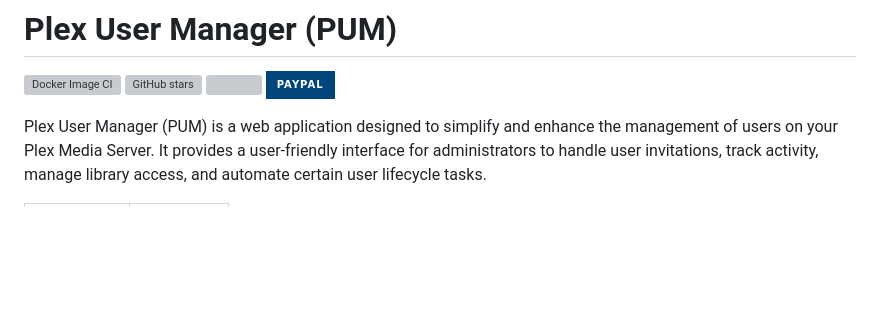
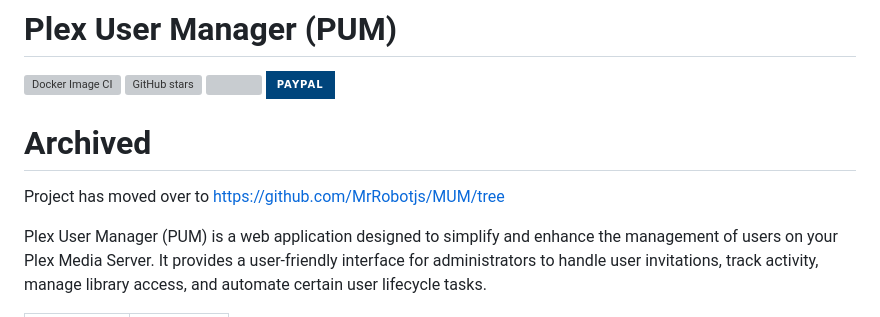
Before and after one commit to MrRobotjs/PUM, a Markdown page: README.md, the part around the change. Rendered like a GitHub page; badges without logos; blank space fills up the shorter version; grey boxes are pictures that could not be loaded.

Commit message:
Add archived notice and project relocation link
Added archived section with project relocation details.

```diff
--- a/README.md
+++ b/README.md
@@ -5,6 +5,9 @@
 [![](https://dcbadge.limes.pink/api/server/https://discord.gg/QGHQWpGNgX)](https://discord.gg/QGHQWpGNgX)
 [![PayPal](https://img.shields.io/badge/PayPal-00457C?style=for-the-badge&logo=paypal&logoColor=white)](https://www.paypal.com/donate/?business=D7BJAJ9ZY4GRC&no_recurring=0&currency_code=USD)
 
+# Archived
+
+Project has moved over to https://github.com/MrRobotjs/MUM/tree
 
 Plex User Manager (PUM) is a web application designed to simplify and enhance the management of users on your Plex Media Server. It provides a user-friendly interface for administrators to handle user invitations, track activity, manage library access, and automate certain user lifecycle tasks.
 
```
